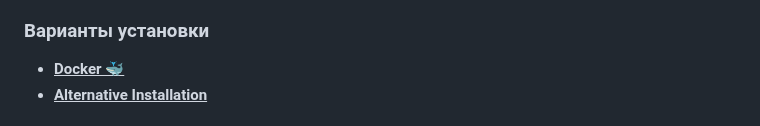
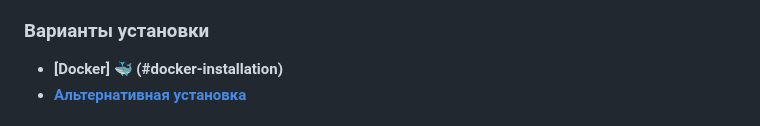
Before and after one commit to SimonOriginal/Vartoviy, a Markdown page: README_RU.md, the part around one of its changes. Drawn GitHub-style.

Commit message:
add fast links in readme ua ru

```diff
--- a/README_RU.md
+++ b/README_RU.md
@@ -33,6 +33,6 @@
 * **Возможность скачивания GeoJson настроенного барьера:** Пользователи могут легко скачивать географические данные барьера в формате GeoJson для дальнейшего использования или анализа.
 
 ### Варианты установки
-* **<u>Docker 🐳</u>**
-* **<u>Alternative Installation</u>**
+* **[Docker] 🐳 (#docker-installation)**
+* **[Альтернативная установка](#alternative-installation)**
 
```
Also changed, not shown: other parts of README_RU.md (+2 -2 lines), README.md (+1 -1 lines), README_UA.md (+4 -4 lines).
